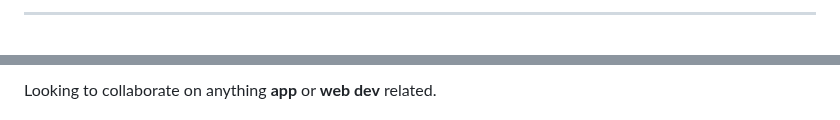
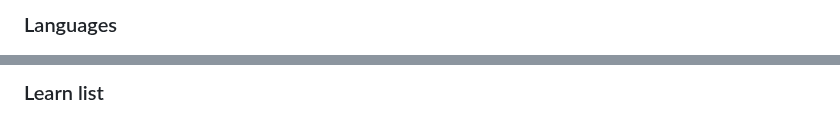
Before and after one commit to gongahkia/gongahkia, a Markdown page: README.md, 2 parts joined by grey strips. Rendered like a GitHub page.

```diff
--- a/README.md
+++ b/README.md
@@ -14,4 +5,4 @@
 </div>
 
----
+### Languages
 
@@ -81,3 +45,3 @@
 
-Looking to collaborate on anything **app** or **web dev** related.
+### Learn list
 
```
Also changed, not shown: other parts of README.md (+67 -90 lines).
